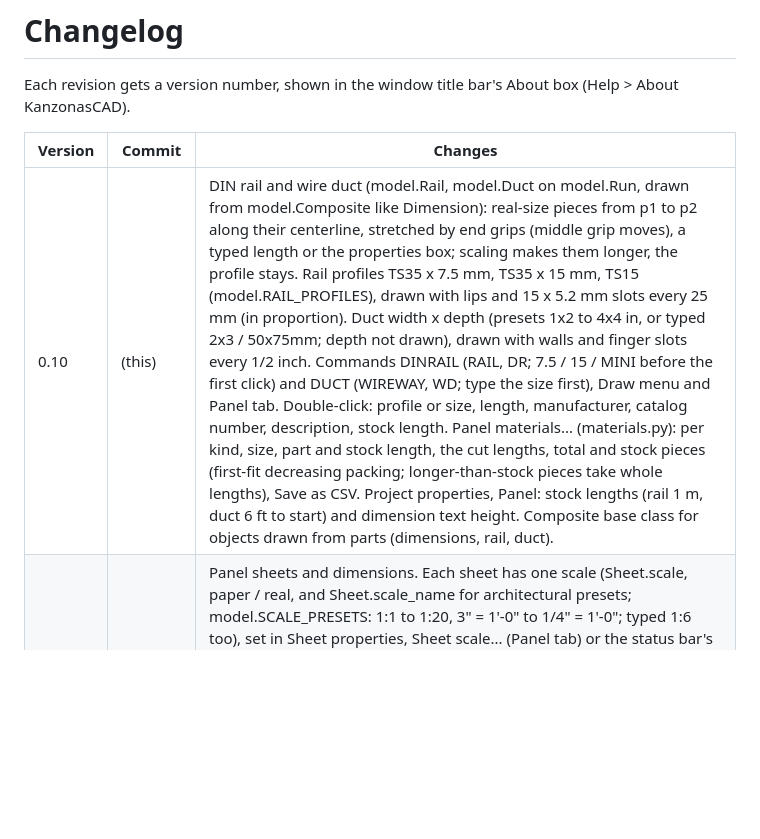
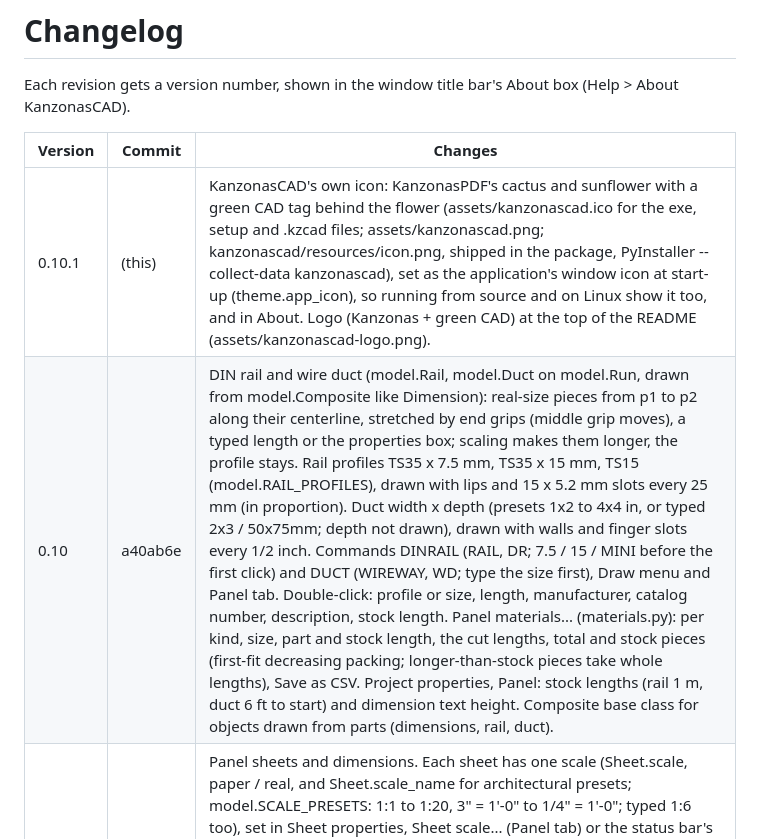
Before and after one commit to keithlyding/KanzonasCAD, a Markdown page: CHANGELOG.md, the part around the change. Rendered like a GitHub page; blank space fills up the shorter version.

```diff
--- a/CHANGELOG.md
+++ b/CHANGELOG.md
@@ -5,7 +5,8 @@ KanzonasCAD).
 
 | Version | Commit | Changes |
 | --- | --- | --- |
-| 0.10 | (this) | DIN rail and wire duct (model.Rail, model.Duct on model.Run, drawn from model.Composite like Dimension): real-size pieces from p1 to p2 along their centerline, stretched by end grips (middle grip moves), a typed length or the properties box; scaling makes them longer, the profile stays. Rail profiles TS35 x 7.5 mm, TS35 x 15 mm, TS15 (model.RAIL_PROFILES), drawn with lips and 15 x 5.2 mm slots every 25 mm (in proportion). Duct width x depth (presets 1x2 to 4x4 in, or typed 2x3 / 50x75mm; depth not drawn), drawn with walls and finger slots every 1/2 inch. Commands DINRAIL (RAIL, DR; 7.5 / 15 / MINI before the first click) and DUCT (WIREWAY, WD; type the size first), Draw menu and Panel tab. Double-click: profile or size, length, manufacturer, catalog number, description, stock length. Panel materials... (materials.py): per kind, size, part and stock length, the cut lengths, total and stock pieces (first-fit decreasing packing; longer-than-stock pieces take whole lengths), Save as CSV. Project properties, Panel: stock lengths (rail 1 m, duct 6 ft to start) and dimension text height. Composite base class for objects drawn from parts (dimensions, rail, duct). |
+| 0.10.1 | (this) | KanzonasCAD's own icon: KanzonasPDF's cactus and sunflower with a green CAD tag behind the flower (assets/kanzonascad.ico for the exe, setup and .kzcad files; assets/kanzonascad.png; kanzonascad/resources/icon.png, shipped in the package, PyInstaller --collect-data kanzonascad), set as the application's window icon at start-up (theme.app_icon), so running from source and on Linux show it too, and in About. Logo (Kanzonas + green CAD) at the top of the README (assets/kanzonascad-logo.png). |
+| 0.10 | a40ab6e | DIN rail and wire duct (model.Rail, model.Duct on model.Run, drawn from model.Composite like Dimension): real-size pieces from p1 to p2 along their centerline, stretched by end grips (middle grip moves), a typed length or the properties box; scaling makes them longer, the profile stays. Rail profiles TS35 x 7.5 mm, TS35 x 15 mm, TS15 (model.RAIL_PROFILES), drawn with lips and 15 x 5.2 mm slots every 25 mm (in proportion). Duct width x depth (presets 1x2 to 4x4 in, or typed 2x3 / 50x75mm; depth not drawn), drawn with walls and finger slots every 1/2 inch. Commands DINRAIL (RAIL, DR; 7.5 / 15 / MINI before the first click) and DUCT (WIREWAY, WD; type the size first), Draw menu and Panel tab. Double-click: profile or size, length, manufacturer, catalog number, description, stock length. Panel materials... (materials.py): per kind, size, part and stock length, the cut lengths, total and stock pieces (first-fit decreasing packing; longer-than-stock pieces take whole lengths), Save as CSV. Project properties, Panel: stock lengths (rail 1 m, duct 6 ft to start) and dimension text height. Composite base class for objects drawn from parts (dimensions, rail, duct). |
 | 0.9 | 7d90280 | Panel sheets and dimensions. Each sheet has one scale (Sheet.scale, paper / real, and Sheet.scale_name for architectural presets; model.SCALE_PRESETS: 1:1 to 1:20, 3" = 1'-0" to 1/4" = 1'-0"; typed 1:6 too), set in Sheet properties, Sheet scale... (Panel tab) or the status bar's Scale label. The drawing is real size; the sheet's size, border, zone strips and title block are drawn 1/scale larger around it (Sheet.paper() in drawing units, Sheet.paper_inches() the real paper, Sheet.k() the factor), so PDF prints the paper size with the drawing at scale and DXF holds the real-size drawing with the border enlarged (model space). Paper-sized text: new text, tags, cross-references, wire numbers and dimension text take the factor; Edit.sheet_scale rescales a sheet's texts, tags and dimensions in the same undoable step. {Scale} title block field. Scale leaves footprints out on panel sheets. Dimension entity (linear: across or up and down by where it is pulled; aligned) reading the true distance, 2-decimal inches, open arrows, paper-height text (Project setting dim_height 0.1), grips on both points and the line, layer DIMENSIONS, exported to DXF as lines and text; commands DIMLINEAR (DLI, DIM) and DIMALIGNED (DAL), Draw menu and Panel tab. |
 | 0.8 | 41b34e0 | DWG files open and import directly (AutoCAD R13-2018 format), nothing to install: ezdwg 0.19.0 (MIT, Rust core; imported only when a DWG is read) converts the drawing to DXF in a private temporary folder and the DXF import reads it (fileio.read_dwg), with the DWG's own $INSUNITS (ezdwg's DXF says meters whatever the drawing is). If ezdwg can't read it and the ODA File Converter is installed (Windows: Program Files\ODA; Linux: on the PATH), it is tried by itself and the command line says so; otherwise the message says why and what to do. Open... and Import DXF or DWG into this sheet... (renamed) take .dwg. Self-test "DWG import" reads a DWG written by ezdwg inside the built app; start-up must not import ezdwg. |
 | 0.7 | 93a743e | More symbols (41 built in). Three-phase, poles 1/2 inch apart (Bus's spacing), pins L1-L3 / T1-T3: Circuit breaker 3-pole, Disconnect 3-pole, Fuses 3-pole, Contactor power contacts 3-pole (a contact of the M coil), Overload heaters 3-pole, Motor 3-phase, Variable frequency drive; Power supply AC/DC (L, N, +, -). PLC I/O card (parent) with PLC input and PLC output points (children, listed under the card) showing their address (attribute ADDR). Terminal strip (parent) and Terminal (now a child of a strip): terminals take the strip's tag and number themselves on it, 1, 2, 3... lowest free (attribute TERM, tags.number_terminals; a copy takes the next free number; a typed one stays); no cross-reference under each terminal. Blocks can show attributes besides the tag (BlockDef.attr_texts); the attributes box edits them (Terminal number, Address). |
```
Also changed, not shown: README.md (+2 -0 lines), RELEASE_NOTES.md (+6 -0 lines), assets/kanzonascad-icon-source.png (added), assets/kanzonascad-logo.png (added), assets/kanzonascad.png, kanzonascad/resources/icon.png (added), 7 other files.
